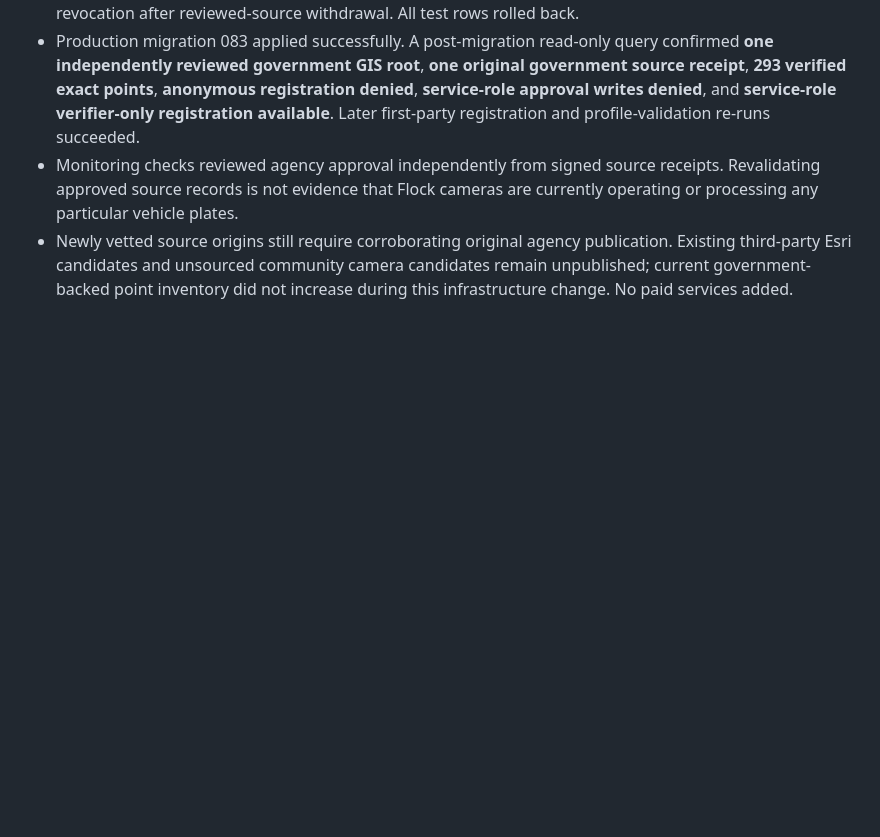
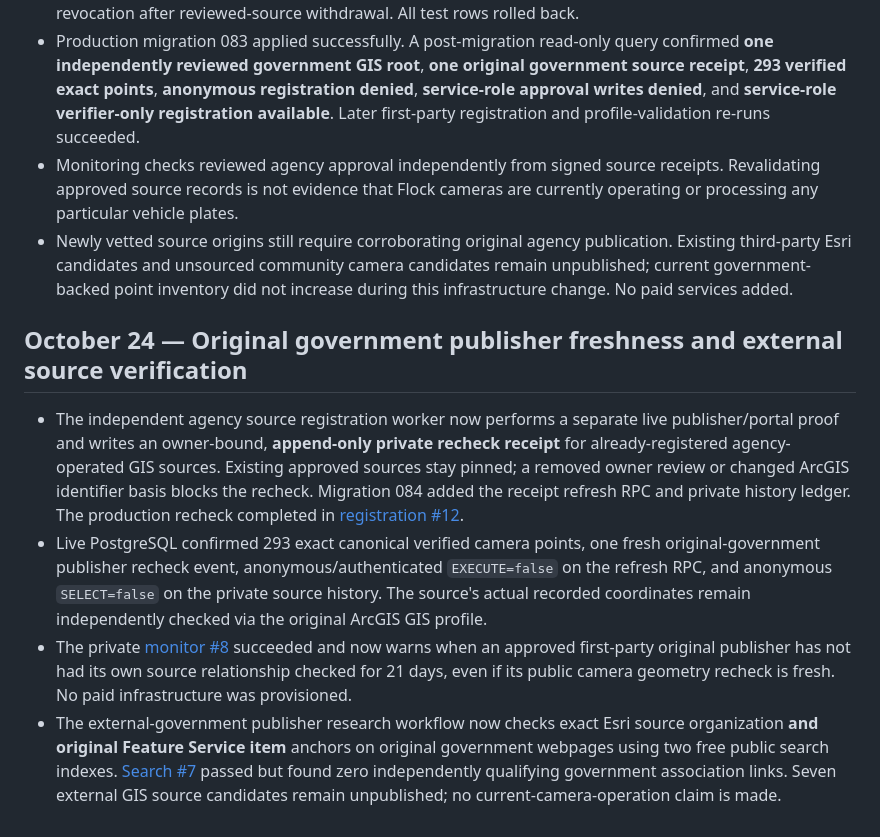
Before and after one commit to ayeemecee0/Kathreptos, a Markdown page: docs/milestone-9-production-readiness.md, the part around the change. Drawn GitHub-style; blank space fills up the shorter version.

Commit message:
Document independent agency publisher source rechecks, two-index external Esri evidence search and verified 293-source safety gates

```diff
--- a/docs/milestone-9-production-readiness.md
+++ b/docs/milestone-9-production-readiness.md
@@ -109,3 +109,10 @@ All operations used existing GitHub Actions, GitHub Pages and Supabase resources
 - Production migration 083 applied successfully. A post-migration read-only query confirmed **one independently reviewed government GIS root**, **one original government source receipt**, **293 verified exact points**, **anonymous registration denied**, **service-role approval writes denied**, and **service-role verifier-only registration available**. Later first-party registration and profile-validation re-runs succeeded.
 - Monitoring checks reviewed agency approval independently from signed source receipts. Revalidating approved source records is not evidence that Flock cameras are currently operating or processing any particular vehicle plates.
 - Newly vetted source origins still require corroborating original agency publication. Existing third-party Esri candidates and unsourced community camera candidates remain unpublished; current government-backed point inventory did not increase during this infrastructure change. No paid services added.
+
+## October 24 — Original government publisher freshness and external source verification
+
+- The independent agency source registration worker now performs a separate live publisher/portal proof and writes an owner-bound, **append-only private recheck receipt** for already-registered agency-operated GIS sources. Existing approved sources stay pinned; a removed owner review or changed ArcGIS identifier basis blocks the recheck. Migration 084 added the receipt refresh RPC and private history ledger. The production recheck completed in [registration #12](https://github.com/ayeemecee0/Katoptron/actions/runs/40134625191).
+- Live PostgreSQL confirmed 293 exact canonical verified camera points, one fresh original-government publisher recheck event, anonymous/authenticated `EXECUTE=false` on the refresh RPC, and anonymous `SELECT=false` on the private source history. The source's actual recorded coordinates remain independently checked via the original ArcGIS GIS profile.
+- The private [monitor #8](https://github.com/ayeemecee0/Katoptron/actions/runs/40134746504) succeeded and now warns when an approved first-party original publisher has not had its own source relationship checked for 21 days, even if its public camera geometry recheck is fresh. No paid infrastructure was provisioned.
+- The external-government publisher research workflow now checks exact Esri source organization **and original Feature Service item** anchors on original government webpages using two free public search indexes. [Search #7](https://github.com/ayeemecee0/Katoptron/actions/runs/40134228772) passed but found zero independently qualifying government association links. Seven external GIS source candidates remain unpublished; no current-camera-operation claim is made.
```
